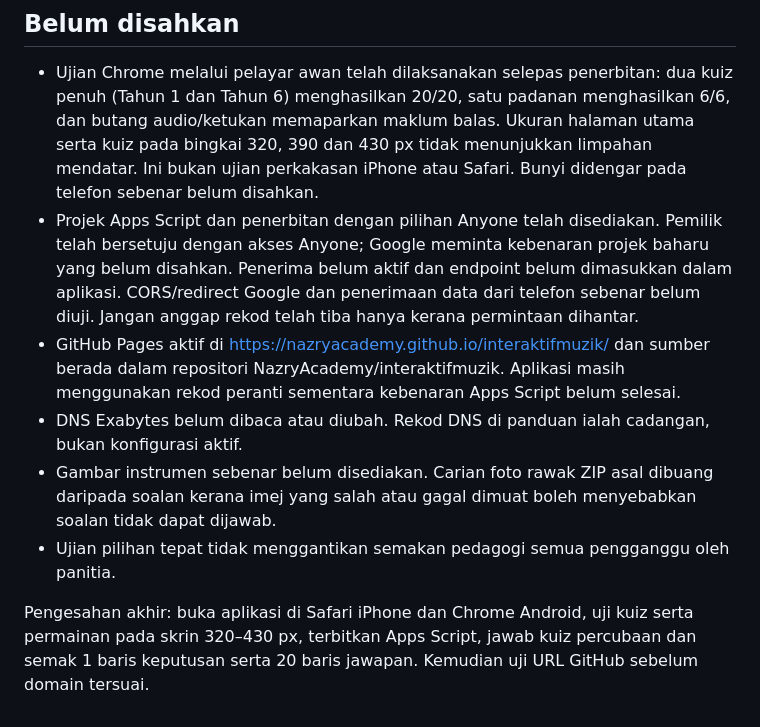
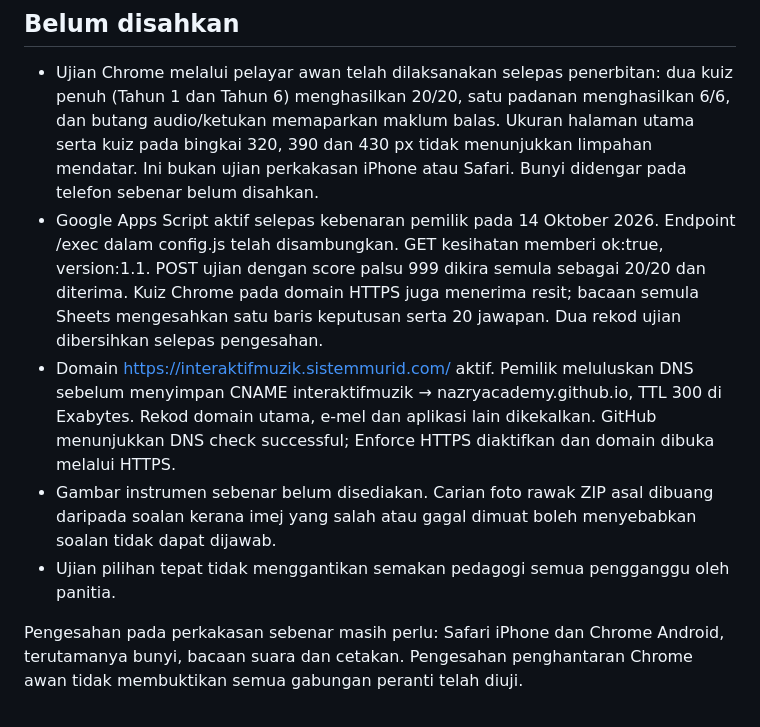
Before and after one commit to NazryAcademy/interaktifmuzik, a Markdown page: LAPORAN_SEMAKAN.md, the part around the change. Rendered like a GitHub page.

Commit message:
Record live Sheets receipt and custom-domain verification

```diff
--- a/LAPORAN_SEMAKAN.md
+++ b/LAPORAN_SEMAKAN.md
@@ -71,18 +71,19 @@ Fail `ujian/test-results.json` dan `ujian/server-test-results.json` menyimpan ha
   butang audio/ketukan memaparkan maklum balas. Ukuran halaman utama serta kuiz pada
   bingkai 320, 390 dan 430 px tidak menunjukkan limpahan mendatar. Ini bukan ujian
   perkakasan iPhone atau Safari. Bunyi didengar pada telefon sebenar belum disahkan.
-- Projek Apps Script dan penerbitan dengan pilihan Anyone telah disediakan. Pemilik telah
-  bersetuju dengan akses Anyone; Google meminta kebenaran projek baharu yang belum
-  disahkan. Penerima belum aktif dan endpoint belum dimasukkan dalam aplikasi. CORS/redirect Google dan penerimaan data dari
-  telefon sebenar belum diuji. Jangan anggap rekod telah tiba hanya kerana permintaan dihantar.
-- GitHub Pages aktif di https://nazryacademy.github.io/interaktifmuzik/ dan sumber berada
-  dalam repositori NazryAcademy/interaktifmuzik. Aplikasi masih menggunakan rekod peranti
-  sementara kebenaran Apps Script belum selesai.
-- DNS Exabytes belum dibaca atau diubah. Rekod DNS di panduan ialah cadangan, bukan konfigurasi aktif.
+- Google Apps Script aktif selepas kebenaran pemilik pada 14 Oktober 2026. Endpoint
+  /exec dalam config.js telah disambungkan. GET kesihatan memberi ok:true, version:1.1.
+  POST ujian dengan score palsu 999 dikira semula sebagai 20/20 dan diterima.
+  Kuiz Chrome pada domain HTTPS juga menerima resit; bacaan semula Sheets mengesahkan
+  satu baris keputusan serta 20 jawapan. Dua rekod ujian dibersihkan selepas pengesahan.
+- Domain https://interaktifmuzik.sistemmurid.com/ aktif. Pemilik meluluskan DNS sebelum
+  menyimpan CNAME interaktifmuzik → nazryacademy.github.io, TTL 300 di Exabytes.
+  Rekod domain utama, e-mel dan aplikasi lain dikekalkan. GitHub menunjukkan DNS check
+  successful; Enforce HTTPS diaktifkan dan domain dibuka melalui HTTPS.
 - Gambar instrumen sebenar belum disediakan. Carian foto rawak ZIP asal dibuang daripada
   soalan kerana imej yang salah atau gagal dimuat boleh menyebabkan soalan tidak dapat dijawab.
 - Ujian pilihan tepat tidak menggantikan semakan pedagogi semua pengganggu oleh panitia.
 
-Pengesahan akhir: buka aplikasi di Safari iPhone dan Chrome Android, uji kuiz serta
-permainan pada skrin 320–430 px, terbitkan Apps Script, jawab kuiz percubaan dan semak
-1 baris keputusan serta 20 baris jawapan. Kemudian uji URL GitHub sebelum domain tersuai.
+Pengesahan pada perkakasan sebenar masih perlu: Safari iPhone dan Chrome Android,
+terutamanya bunyi, bacaan suara dan cetakan. Pengesahan penghantaran Chrome awan tidak
+membuktikan semua gabungan peranti telah diuji.
```
